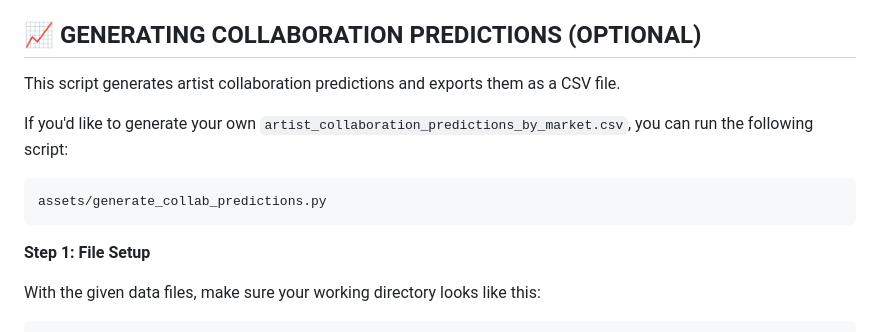
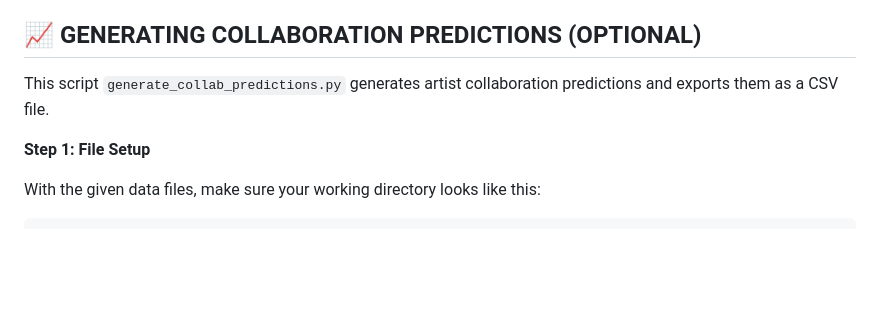
Before and after one commit to rpetty9/artist_collaboration_project, a Markdown page: README.md, the part around the change. Drawn GitHub-style; blank space fills up the shorter version.

````diff
--- a/README.md
+++ b/README.md
@@ -96,13 +96,7 @@ deactivate
 
 📈 GENERATING COLLABORATION PREDICTIONS (OPTIONAL)
 ---------------------
-This script generates artist collaboration predictions and exports them as a CSV file.
-
-If you'd like to generate your own `artist_collaboration_predictions_by_market.csv`, you can run the following script:
-
-```bash
-assets/generate_collab_predictions.py
-```
+This script `generate_collab_predictions.py` generates artist collaboration predictions and exports them as a CSV file.
 
 **Step 1: File Setup**
 
````
